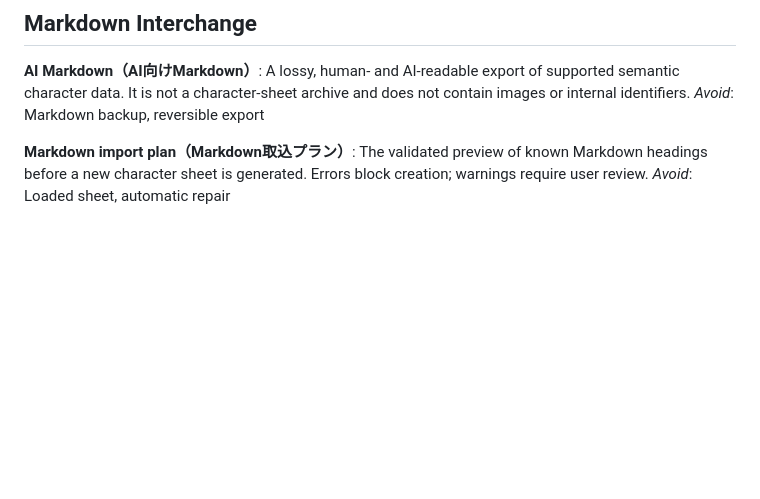
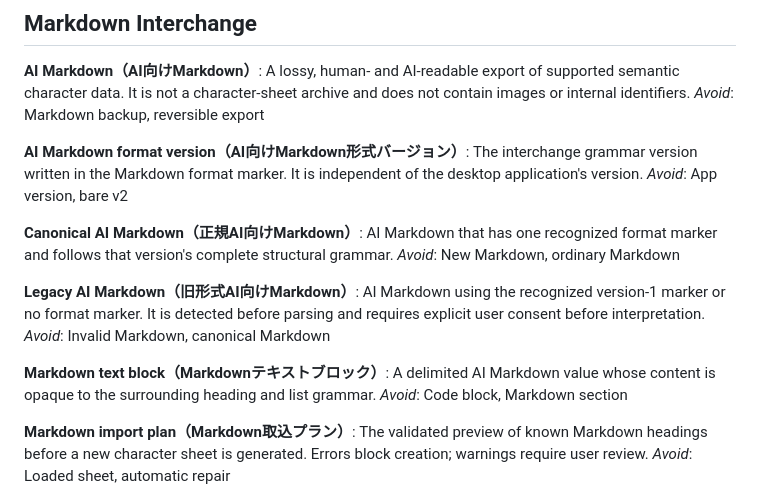
Before and after one commit to shirogitsune-lab/saga-seeker-skill-editor, a Markdown page: CONTEXT.md, the part around the change. Drawn GitHub-style; blank space fills up the shorter version.

Commit message:
Define AI Markdown format v2 grammar

```diff
--- a/CONTEXT.md
+++ b/CONTEXT.md
@@ -166,6 +166,26 @@ It is not a character-sheet archive and does not contain images or internal
 identifiers.
 _Avoid_: Markdown backup, reversible export
 
+**AI Markdown format version（AI向けMarkdown形式バージョン）**:
+The interchange grammar version written in the Markdown format marker. It is
+independent of the desktop application's version.
+_Avoid_: App version, bare v2
+
+**Canonical AI Markdown（正規AI向けMarkdown）**:
+AI Markdown that has one recognized format marker and follows that version's
+complete structural grammar.
+_Avoid_: New Markdown, ordinary Markdown
+
+**Legacy AI Markdown（旧形式AI向けMarkdown）**:
+AI Markdown using the recognized version-1 marker or no format marker. It is
+detected before parsing and requires explicit user consent before interpretation.
+_Avoid_: Invalid Markdown, canonical Markdown
+
+**Markdown text block（Markdownテキストブロック）**:
+A delimited AI Markdown value whose content is opaque to the surrounding
+heading and list grammar.
+_Avoid_: Code block, Markdown section
+
 **Markdown import plan（Markdown取込プラン）**:
 The validated preview of known Markdown headings before a new character sheet
 is generated. Errors block creation; warnings require user review.
```
Also changed, not shown: docs/adr/0008-add-lossy-markdown-interchange-and-profile-comparison.md (+3 -0 lines), docs/adr/0010-define-ai-markdown-format-v2.md (added, +292 -0 lines).
